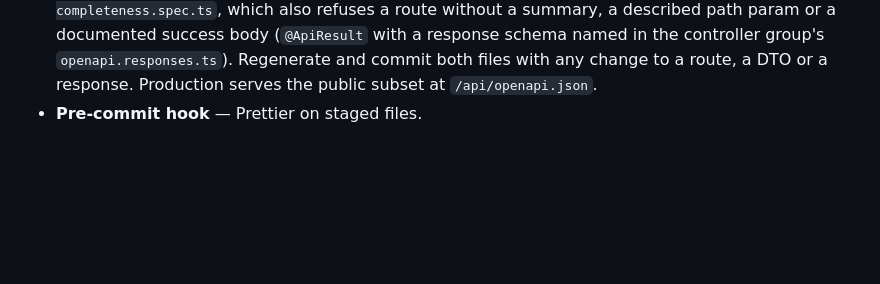
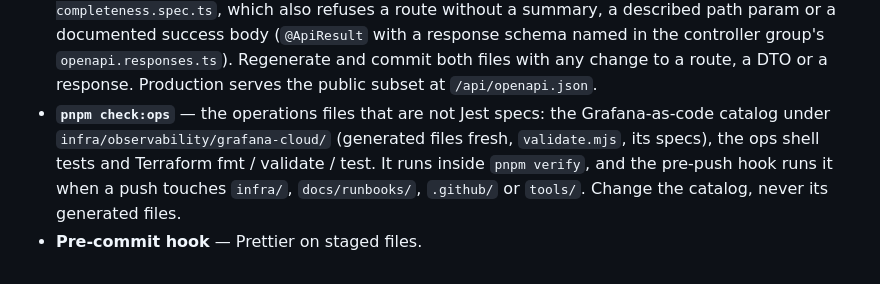
Before and after one commit to ajaynarang/app-foundation, a Markdown page: CLAUDE.md, the part around the change. Drawn GitHub-style; blank space fills up the shorter version.

```diff
--- a/CLAUDE.md
+++ b/CLAUDE.md
@@ -287,4 +287,8 @@ success + error toasts; every loading state shows a Skeleton.
   refuses a route without a summary, a described path param or a documented success body (`@ApiResult` with a
   response schema named in the controller group's `openapi.responses.ts`). Regenerate and commit both files with any
   change to a route, a DTO or a response. Production serves the public subset at `/api/openapi.json`.
+- **`pnpm check:ops`** — the operations files that are not Jest specs: the Grafana-as-code catalog under
+  `infra/observability/grafana-cloud/` (generated files fresh, `validate.mjs`, its specs), the ops shell tests and
+  Terraform fmt / validate / test. It runs inside `pnpm verify`, and the pre-push hook runs it when a push touches
+  `infra/`, `docs/runbooks/`, `.github/` or `tools/`. Change the catalog, never its generated files.
 - **Pre-commit hook** — Prettier on staged files.
```
Also changed, not shown: docs/observability.md (+24 -2 lines), tools/README.md (+10 -7 lines).
